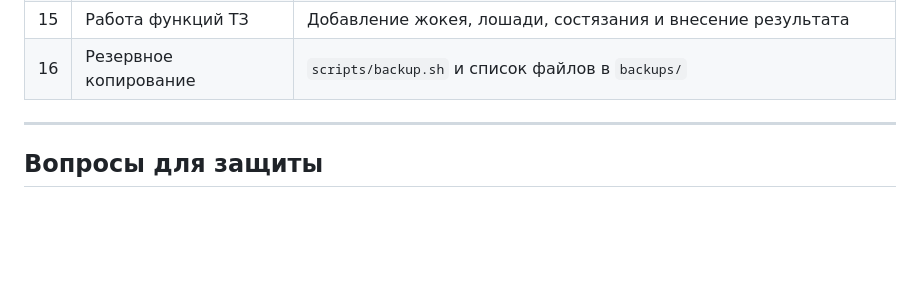
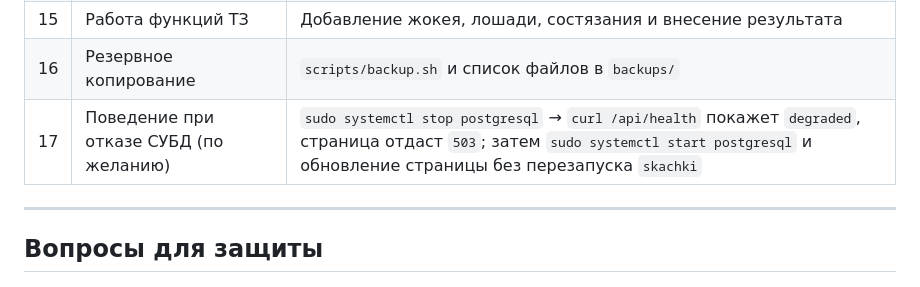
Before and after one commit to MrTimofeys/horse-racing-devops, a Markdown page: docs/DEPLOY_LR2.md, the part around the change. Rendered like a GitHub page; blank space fills up the shorter version.

Commit message:
Дополнить чеклист скриншотов проверкой поведения при отказе СУБД

```diff
--- a/docs/DEPLOY_LR2.md
+++ b/docs/DEPLOY_LR2.md
@@ -359,6 +359,7 @@ sudo -u skachki bash -c 'set -a; . ./.env; set +a; ./.venv/bin/python -m app.cli
 | 14 | Разграничение прав | Вид интерфейса под `admin`, `operator`, `viewer` |
 | 15 | Работа функций ТЗ | Добавление жокея, лошади, состязания и внесение результата |
 | 16 | Резервное копирование | `scripts/backup.sh` и список файлов в `backups/` |
+| 17 | Поведение при отказе СУБД (по желанию) | `sudo systemctl stop postgresql` → `curl /api/health` покажет `degraded`, страница отдаст `503`; затем `sudo systemctl start postgresql` и обновление страницы без перезапуска `skachki` |
 
 ---
 
```
